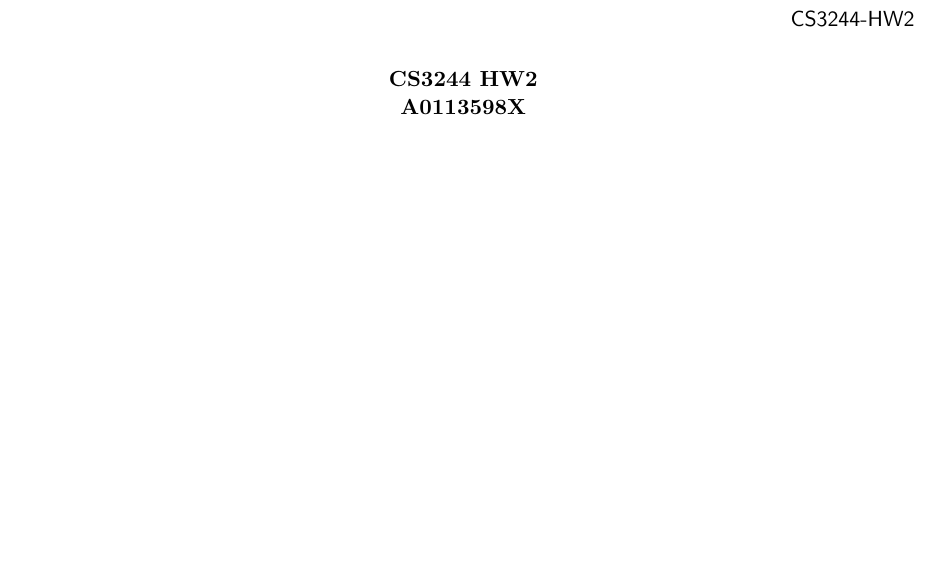
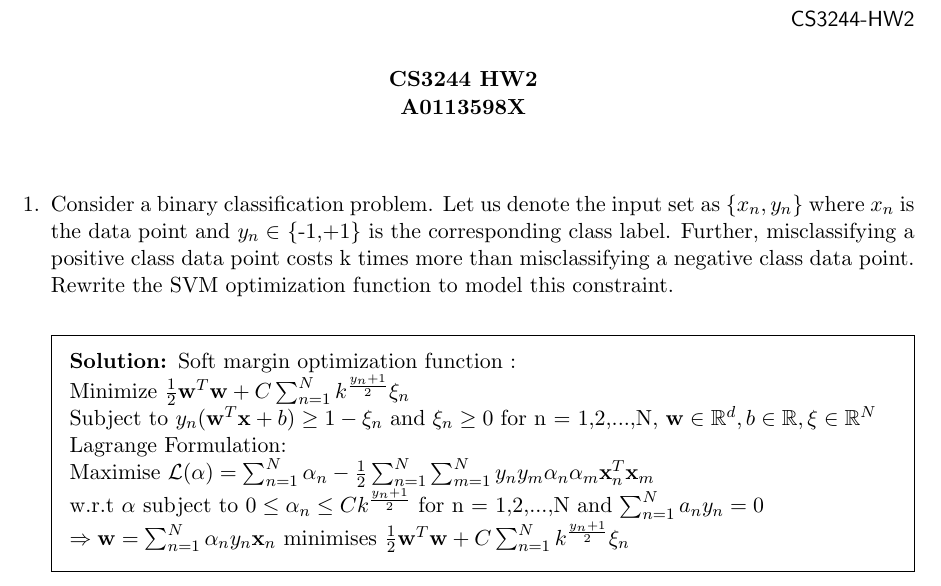
Before and after one commit to zhouyichen/CS3244-HW, a LaTeX problem sheet (HW2/essay-2.tex): part of the page, cut so that both start at the same text, the shorter picture padded with empty space. Compiled offline with pdfLaTeX.

Commit message:
[HW1] essay question 1

```diff
--- a/HW2/essay-2.tex
+++ b/HW2/essay-2.tex
@@ -70,6 +70,20 @@
 \nline
 
 \begin{questions}
+	\question
+	Consider a binary classification problem. Let us denote the input set as \{$x_{n}, y_{n}$\} where $x_{n}$ is the data point and $y_{n} \in$ \{-1,+1\} is the corresponding class label. Further, misclassifying a positive class data point costs k times more than misclassifying a negative class data point. Rewrite the SVM optimization function to model this constraint.
+	\begin{solution}
+		Soft margin optimization function :\\
+		Minimize $\frac{1}{2}\mathbf{w}^{T}\mathbf{w} + C \sum_{n=1}^{N}k^{\frac{y_{n} + 1}{2}}\xi _{n}$ \\
+		Subject to $y_{n}(\mathbf{w}^{T}\mathbf{x} + b) \geq 1 - \xi_{n}$ and $\xi_{n} \geq 0$ for n = 1,2,...,N,
+		$\mathbf{w} \in \mathbb{R}^{d}, b \in \mathbb{R}, \xi \in \mathbb{R}^{N}$ \\
+		Lagrange Formulation:\\
+		Maximise $ \mathcal{L}(\mathbf{\alpha}) = \sum_{n=1}^{N}\alpha_{n} - \frac{1}{2}\sum_{n=1}^{N}\sum_{m=1}^{N}y_{n}y_{m}\alpha_{n}\alpha_{m}\mathbf{x}_{n}^{T}\mathbf{x}_{m}$\\
+		w.r.t $\mathbf{\alpha} $
+		subject to $0 \leq \alpha_{n} \leq C k^{\frac{y_{n} + 1}{2}}$ for n = 1,2,...,N and $\sum_{n=1}^{N}a_{n}y_{n} = 0$ \\
+		$\Rightarrow \mathbf{w} =\sum_{n=1}^{N}\alpha_{n}y_{n}\mathbf{x}_{n} $ minimises $\frac{1}{2}\mathbf{w}^{T}\mathbf{w} + C \sum_{n=1}^{N}k^{\frac{y_{n} + 1}{2}}\xi _{n}$
+	\end{solution}
+
 
 \end{questions}
 \end{document}
```
